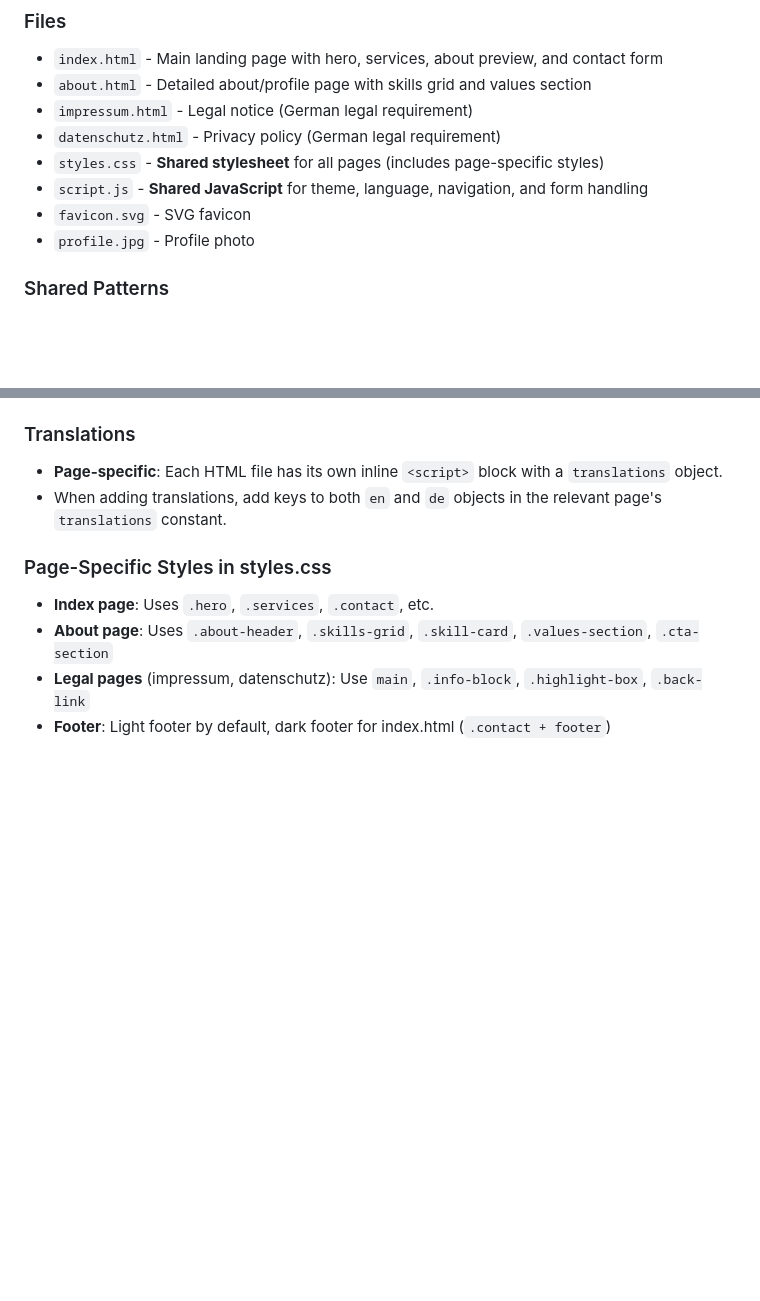
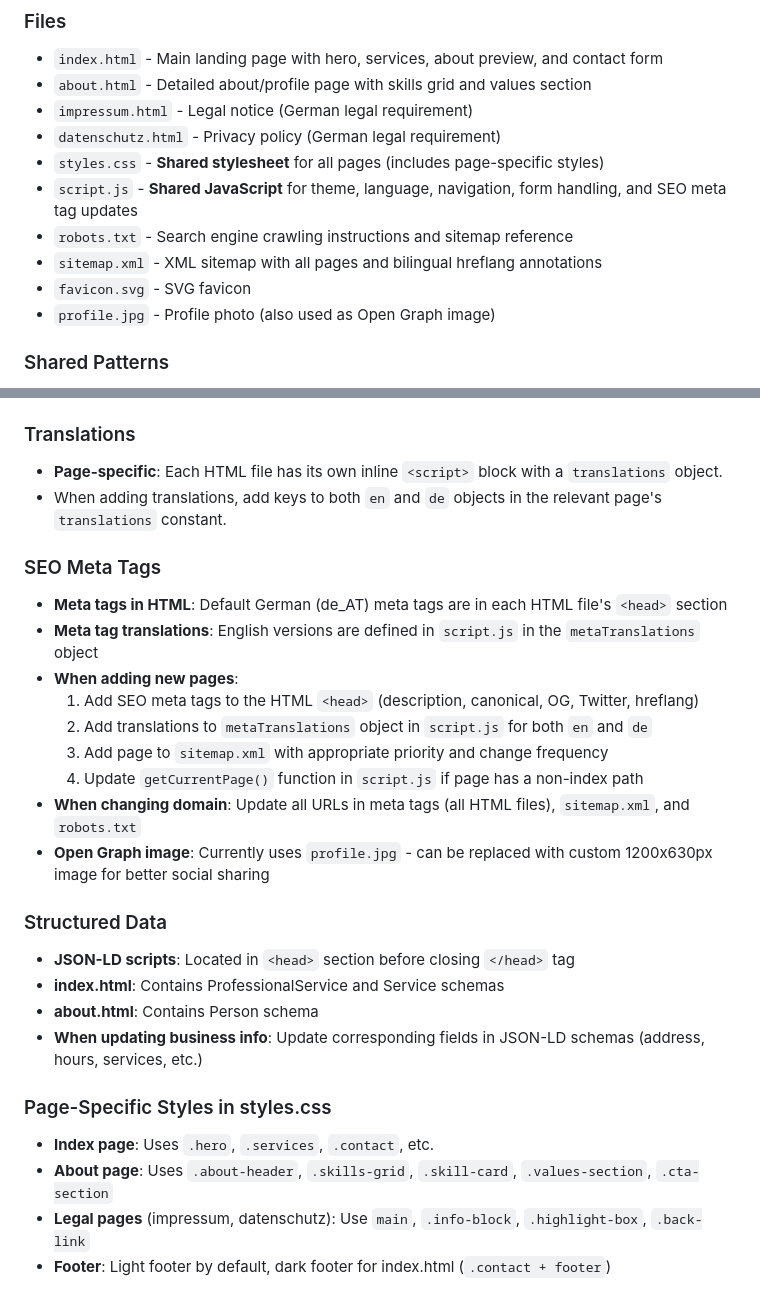
Before and after one commit to lamacoding/lits, a Markdown page: CLAUDE.md, 2 parts joined by grey strips. Drawn GitHub-style; blank space fills up the shorter version.

```diff
--- a/CLAUDE.md
+++ b/CLAUDE.md
@@ -16,9 +16,11 @@ Static website for Langwieser IT-Services e.U., an Austrian IT consulting busine
 - `impressum.html` - Legal notice (German legal requirement)
 - `datenschutz.html` - Privacy policy (German legal requirement)
 - `styles.css` - **Shared stylesheet** for all pages (includes page-specific styles)
-- `script.js` - **Shared JavaScript** for theme, language, navigation, and form handling
+- `script.js` - **Shared JavaScript** for theme, language, navigation, form handling, and SEO meta tag updates
+- `robots.txt` - Search engine crawling instructions and sitemap reference
+- `sitemap.xml` - XML sitemap with all pages and bilingual hreflang annotations
 - `favicon.svg` - SVG favicon
-- `profile.jpg` - Profile photo
+- `profile.jpg` - Profile photo (also used as Open Graph image)
 
 ### Shared Patterns
 
@@ -102,6 +140,23 @@ The contact form on `index.html` uses [Formspree](https://formspree.io) for hand
 - **Page-specific**: Each HTML file has its own inline `<script>` block with a `translations` object.
 - When adding translations, add keys to both `en` and `de` objects in the relevant page's `translations` constant.
 
+### SEO Meta Tags
+- **Meta tags in HTML**: Default German (de_AT) meta tags are in each HTML file's `<head>` section
+- **Meta tag translations**: English versions are defined in `script.js` in the `metaTranslations` object
+- **When adding new pages**:
+  1. Add SEO meta tags to the HTML `<head>` (description, canonical, OG, Twitter, hreflang)
+  2. Add translations to `metaTranslations` object in `script.js` for both `en` and `de`
+  3. Add page to `sitemap.xml` with appropriate priority and change frequency
+  4. Update `getCurrentPage()` function in `script.js` if page has a non-index path
+- **When changing domain**: Update all URLs in meta tags (all HTML files), `sitemap.xml`, and `robots.txt`
+- **Open Graph image**: Currently uses `profile.jpg` - can be replaced with custom 1200x630px image for better social sharing
+
+### Structured Data
+- **JSON-LD scripts**: Located in `<head>` section before closing `</head>` tag
+- **index.html**: Contains ProfessionalService and Service schemas
+- **about.html**: Contains Person schema
+- **When updating business info**: Update corresponding fields in JSON-LD schemas (address, hours, services, etc.)
+
 ### Page-Specific Styles in styles.css
 - **Index page**: Uses `.hero`, `.services`, `.contact`, etc.
 - **About page**: Uses `.about-header`, `.skills-grid`, `.skill-card`, `.values-section`, `.cta-section`
```
Also changed, not shown: other parts of CLAUDE.md (+36 -0 lines).
